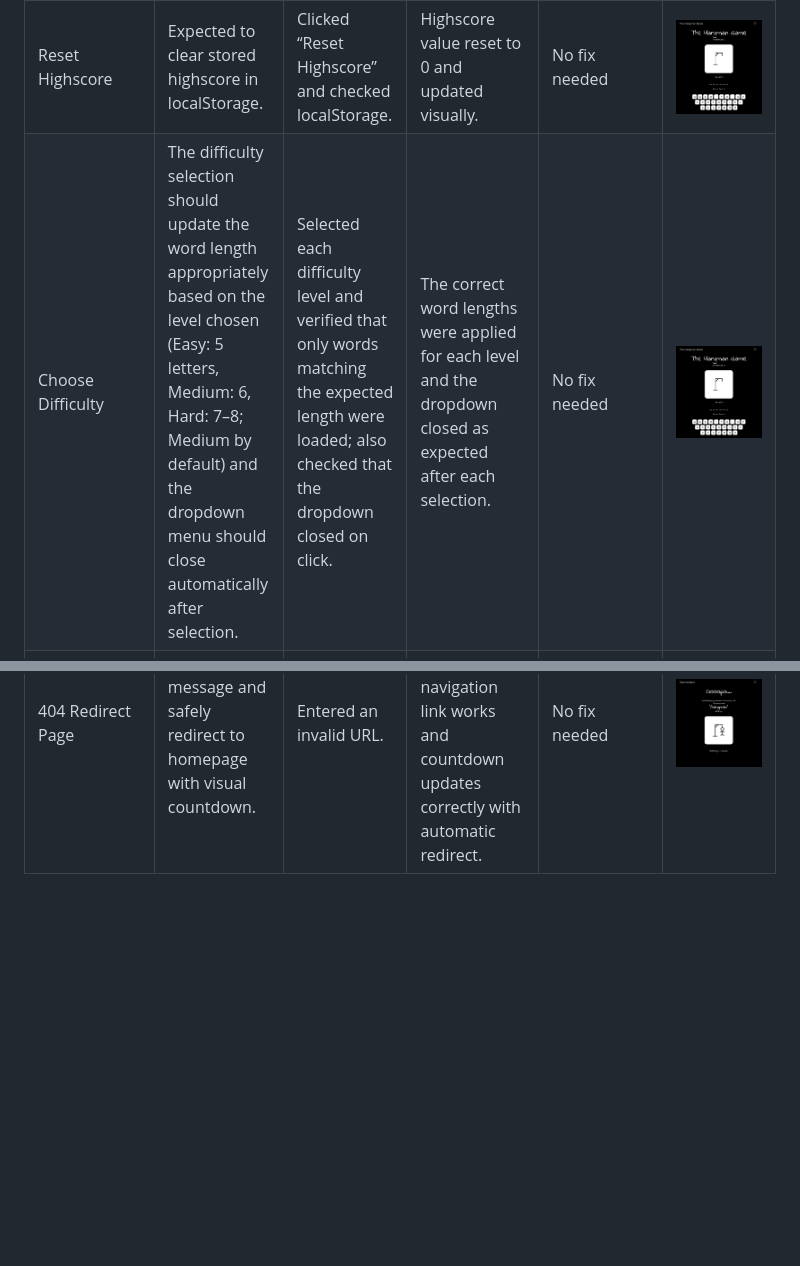
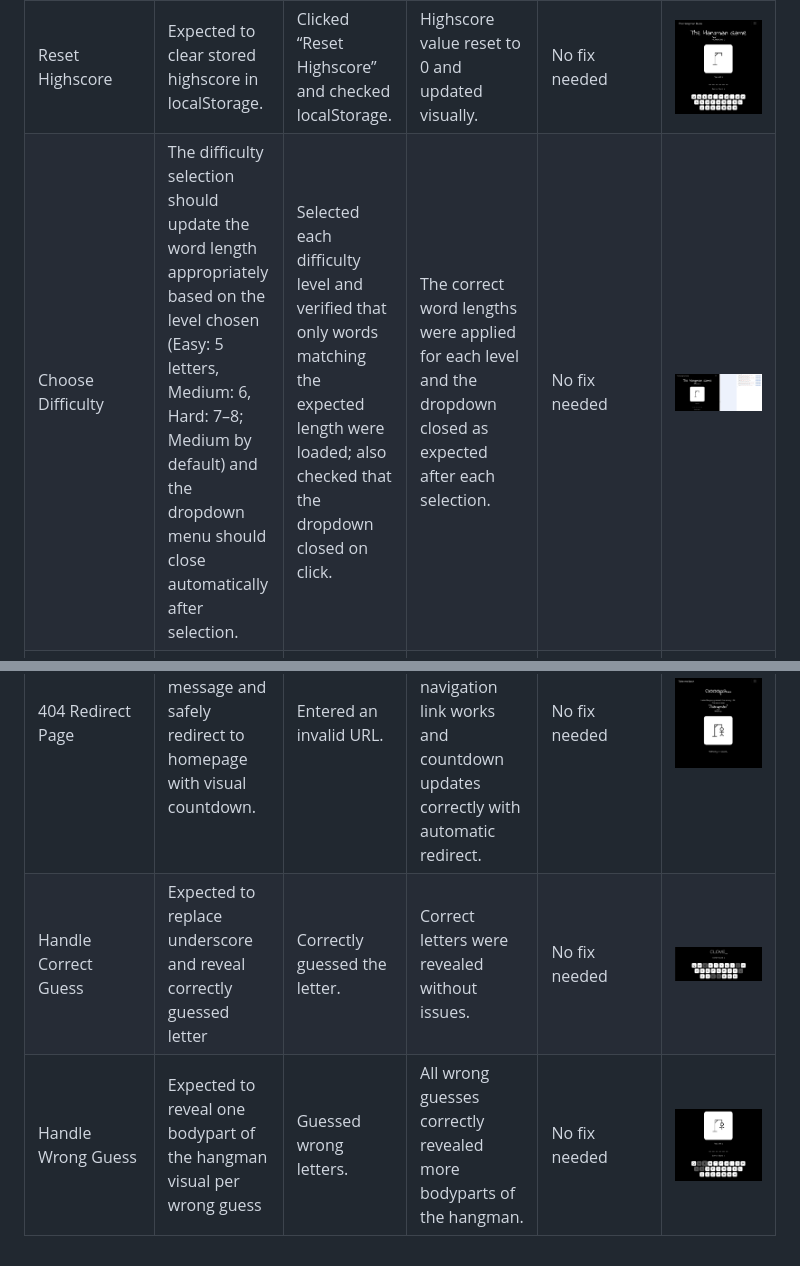
Before and after one commit to Karla-Stein/hangman, a Markdown page: TESTING.md, 2 parts joined by grey strips. Rendered like a GitHub page; pictures changed too: documentation/defensive/handle-correct-guess.jpeg (added), documentation/defensive/handle-wrong-guess.jpeg (added); blank space fills up the shorter version.

Commit message:
Add and update Defensive programming section

```diff
--- a/TESTING.md
+++ b/TESTING.md
@@ -73,7 +73,7 @@ Defensive programming was manually tested with the below user acceptance testing
 | Start Game button | Expected to start a new game with the initial start settings | Clicked “Start Game” repeatedly from different game stages and difficulty levels.| Game started successfully with reset tries to 6, current score to 0, hangman image to initial state, all buttons enabled and fresh word every time.| No fix needed | ![screenshot](documentation/defensive/start-button.jpeg) |
 | Reset Game Button | Expected to refresh the game with a new word and set back tries to 6, while keeping the current score. | Clicked “Reset Game” mid-round. | New word generated, score persisted, tries reset to 6 and hangman images set back to initial state. | No fix needed |  ![screenshot](documentation/defensive/reset-button.jpeg) |
 | Reset Highscore| Expected to clear stored highscore in localStorage.| Clicked “Reset Highscore” and checked localStorage. | Highscore value reset to 0 and updated visually.| No fix needed| ![screenshot](documentation/defensive/reset-highscore.jpeg) |
-| Choose Difficulty | The difficulty selection should update the word length appropriately based on the level chosen (Easy: 5 letters, Medium: 6, Hard: 7–8; Medium by default) and the dropdown menu should close automatically after selection. | Selected each difficulty level and verified that only words matching the expected length were loaded; also checked that the dropdown closed on click. | The correct word lengths were applied for each level and the dropdown closed as expected after each selection. | No fix needed | ![screenshot](documentation/defensive/highscore-tracking.jpeg) |
+| Choose Difficulty | The difficulty selection should update the word length appropriately based on the level chosen (Easy: 5 letters, Medium: 6, Hard: 7–8; Medium by default) and the dropdown menu should close automatically after selection. | Selected each difficulty level and verified that only words matching the expected length were loaded; also checked that the dropdown closed on click. | The correct word lengths were applied for each level and the dropdown closed as expected after each selection. | No fix needed | ![screenshot](documentation/defensive/choose-difficulty.jpeg) |
 | On-screen Keyboard | Expected to disable a letter once selected and not allow multiple inputs.| Clicked same letter multiple times | Button was disabled after first use, preventing duplicate input.| No fix needed |  ![screenshot](documentation/defensive/on-screen-keyboard.jpeg) |
 | Physical Keyboard Input| Expected to only accept letters A–Z and ignore other keys, except Tab/enter. | Pressed all keys possible. | Only valid A–Z keys registered; Tab and enter accepted for accessibility reasons. | No fix needed | ![screenshot](documentation/defensive/physical-keyboard-input.jpeg) |
 | Modal Handling| Expected to show and hide Bootstrap modals without console errors. | Opened and closed all models multiple times. | All modals opened and closed correctly with focus management, no errors logged | No fix needed |  ![screenshot](documentation/defensive/modal-handling.jpeg) |
@@ -81,3 +81,5 @@ Defensive programming was manually tested with the below user acceptance testing
 | Hint Feature | Expected to only appear when one try is left and display hint on click. | Played until one try remained, clicked "Click here for a hint". | Hint button appeared correctly, displayed accurate hint.| No fix needed | ![screenshot](documentation/defensive/hint-feature.jpeg) |
 | Highscore Tracking | Expected to store and update highscore in localStorage. | Won multiple games in a row then pressed "Game Start". | Highscore updated correctly, persisted across sessions and did not reset when pressing "Game Start". | No fix needed | ![screenshot](documentation/defensive/highscore-tracking.jpeg) |
 | 404 Redirect Page | Expected to show error message and safely redirect to homepage with visual countdown. | Entered an invalid URL. | 404 page displayed friendly message, navigation link works and countdown updates correctly with automatic redirect.| No fix needed | ![screenshot](documentation/defensive/404-redirect-page.jpeg) |
+| Handle Correct Guess | Expected to replace underscore and reveal correctly guessed letter | Correctly guessed the letter. | Correct letters were revealed without issues. | No fix needed | ![screenshot](documentation/defensive/handle-correct-guess.jpeg) |
+| Handle Wrong Guess | Expected to reveal one bodypart of the hangman visual per wrong guess | Guessed wrong letters. | All wrong guesses correctly revealed more bodyparts of the hangman. | No fix needed | ![screenshot](documentation/defensive/handle-wrong-guess.jpeg) |
```
